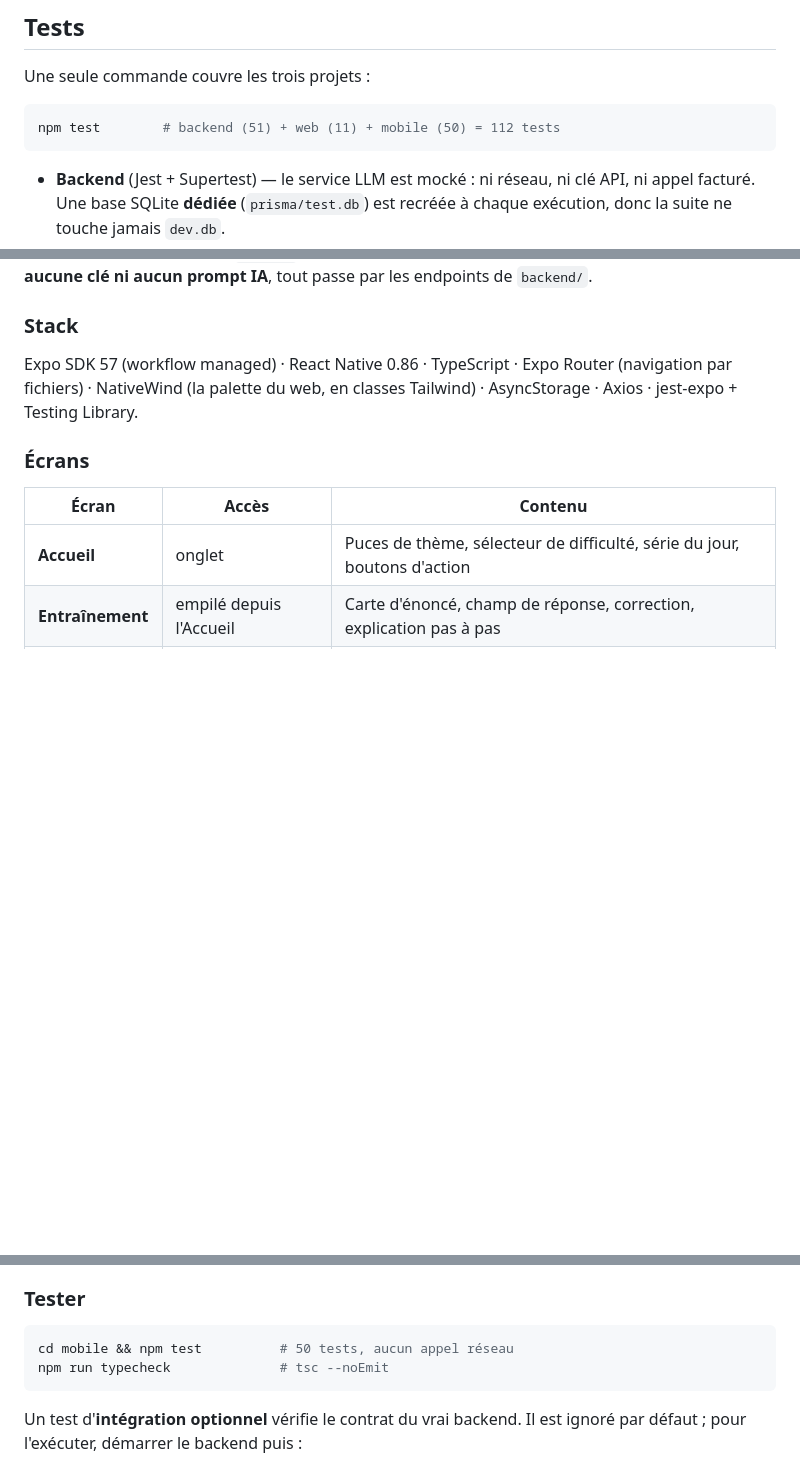
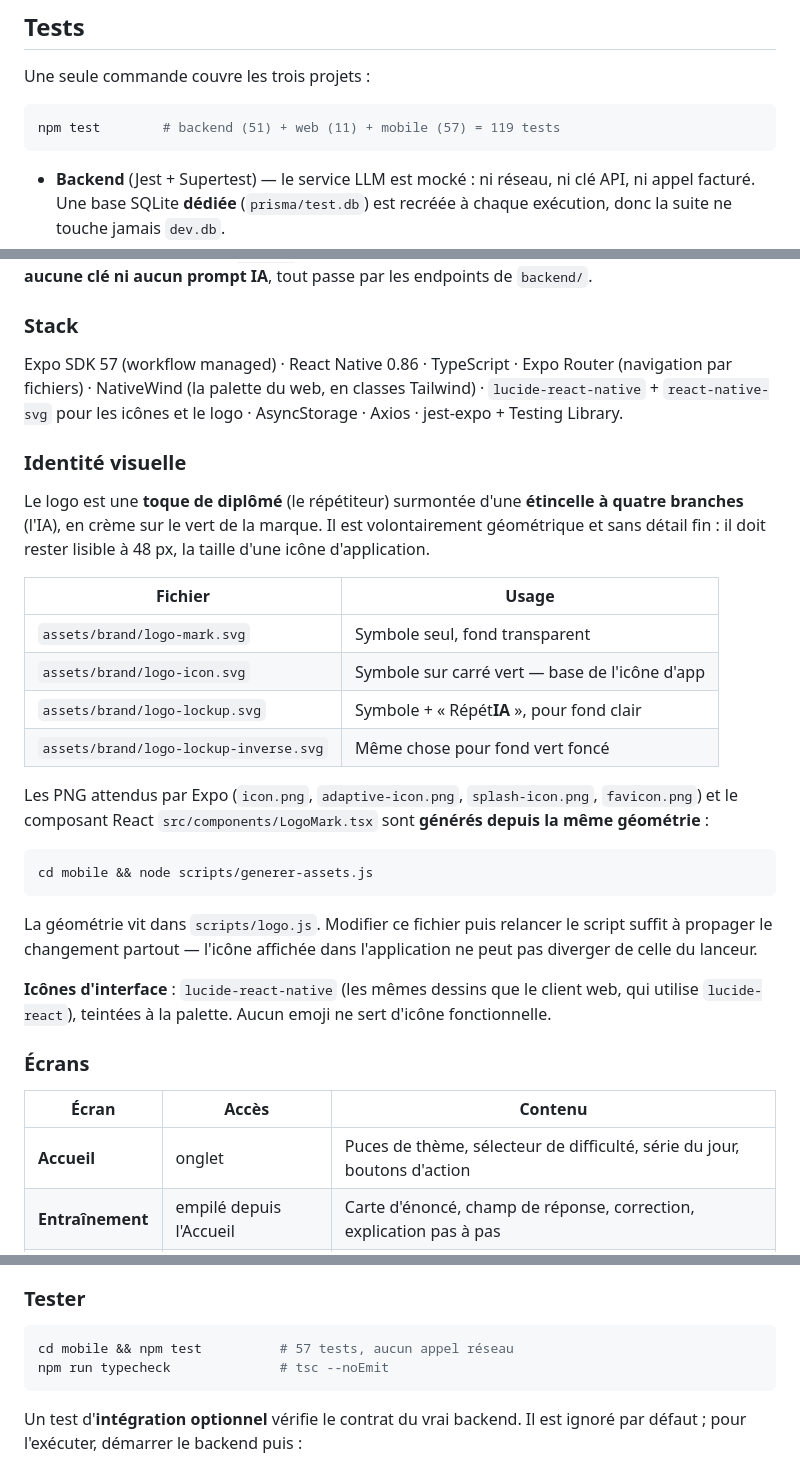
Before and after one commit to Nounagnon02/repetia, a Markdown page: README.md, 3 parts joined by grey strips. Drawn GitHub-style; blank space fills up the shorter version.

````diff
--- a/README.md
+++ b/README.md
@@ -172,7 +172,7 @@ Depuis la racine du dépôt :
 Une seule commande couvre les trois projets :
 
 ```bash
-npm test        # backend (51) + web (11) + mobile (50) = 112 tests
+npm test        # backend (51) + web (11) + mobile (57) = 119 tests
 ```
 
 - **Backend** (Jest + Supertest) — le service LLM est mocké : ni réseau, ni clé
@@ -237,7 +237,38 @@ par les endpoints de `backend/`.
 
 Expo SDK 57 (workflow managed) · React Native 0.86 · TypeScript · Expo Router
 (navigation par fichiers) · NativeWind (la palette du web, en classes Tailwind)
+· `lucide-react-native` + `react-native-svg` pour les icônes et le logo
 · AsyncStorage · Axios · jest-expo + Testing Library.
+
+### Identité visuelle
+
+Le logo est une **toque de diplômé** (le répétiteur) surmontée d'une **étincelle
+à quatre branches** (l'IA), en crème sur le vert de la marque. Il est
+volontairement géométrique et sans détail fin : il doit rester lisible à 48 px,
+la taille d'une icône d'application.
+
+| Fichier | Usage |
+|---|---|
+| `assets/brand/logo-mark.svg` | Symbole seul, fond transparent |
+| `assets/brand/logo-icon.svg` | Symbole sur carré vert — base de l'icône d'app |
+| `assets/brand/logo-lockup.svg` | Symbole + « Répét**IA** », pour fond clair |
+| `assets/brand/logo-lockup-inverse.svg` | Même chose pour fond vert foncé |
+
+Les PNG attendus par Expo (`icon.png`, `adaptive-icon.png`, `splash-icon.png`,
+`favicon.png`) et le composant React `src/components/LogoMark.tsx` sont
+**générés depuis la même géométrie** :
+
+```bash
+cd mobile && node scripts/generer-assets.js
+```
+
+La géométrie vit dans `scripts/logo.js`. Modifier ce fichier puis relancer le
+script suffit à propager le changement partout — l'icône affichée dans
+l'application ne peut pas diverger de celle du lanceur.
+
+**Icônes d'interface** : `lucide-react-native` (les mêmes dessins que le client
+web, qui utilise `lucide-react`), teintées à la palette. Aucun emoji ne sert
+d'icône fonctionnelle.
 
 ### Écrans
 
@@ -316,7 +347,7 @@ mécanique que le web. Aucun compte, aucune donnée personnelle.
 ### Tester
 
 ```bash
-cd mobile && npm test          # 50 tests, aucun appel réseau
+cd mobile && npm test          # 57 tests, aucun appel réseau
 npm run typecheck              # tsc --noEmit
 ```
 
````
Also changed, not shown: CLAUDE.md (+30 -1 lines).
